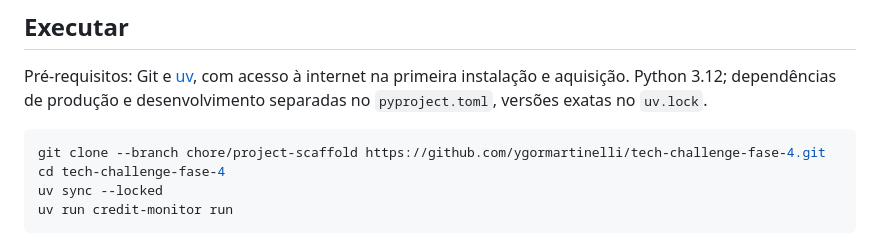
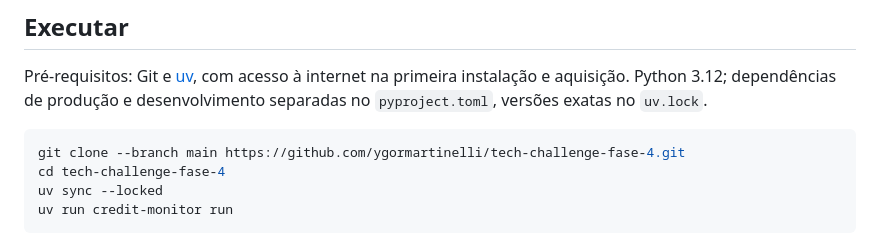
Before and after one commit to ygormartinelli/tech-challenge-fase-4, a Markdown page: README.md, the part around the change. Rendered like a GitHub page.

Commit message:
docs: point installation instructions to main

````diff
--- a/README.md
+++ b/README.md
@@ -25,7 +25,7 @@ O baseline obteve ROC-AUC **0,766**, PR-AUC **0,525**, precision **0,673** e rec
 Pré-requisitos: Git e [uv](https://docs.astral.sh/uv/getting-started/installation/), com acesso à internet na primeira instalação e aquisição. Python 3.12; dependências de produção e desenvolvimento separadas no `pyproject.toml`, versões exatas no `uv.lock`.
 
 ```sh
-git clone --branch chore/project-scaffold https://github.com/ygormartinelli/tech-challenge-fase-4.git
+git clone --branch main https://github.com/ygormartinelli/tech-challenge-fase-4.git
 cd tech-challenge-fase-4
 uv sync --locked
 uv run credit-monitor run
````
